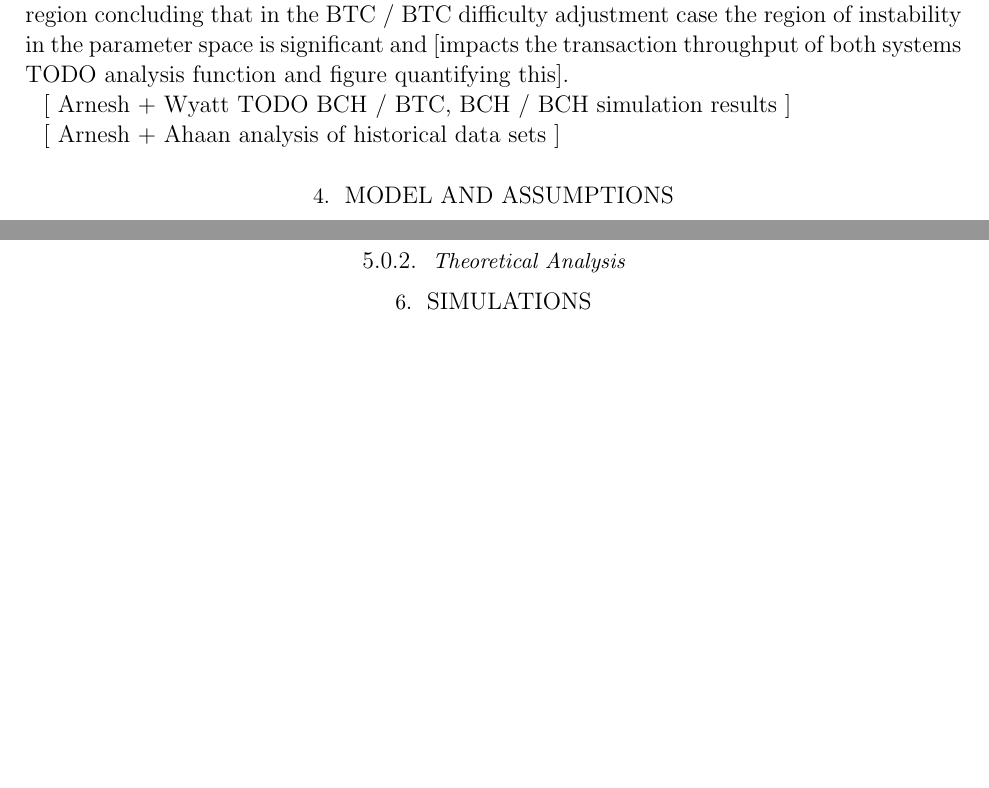
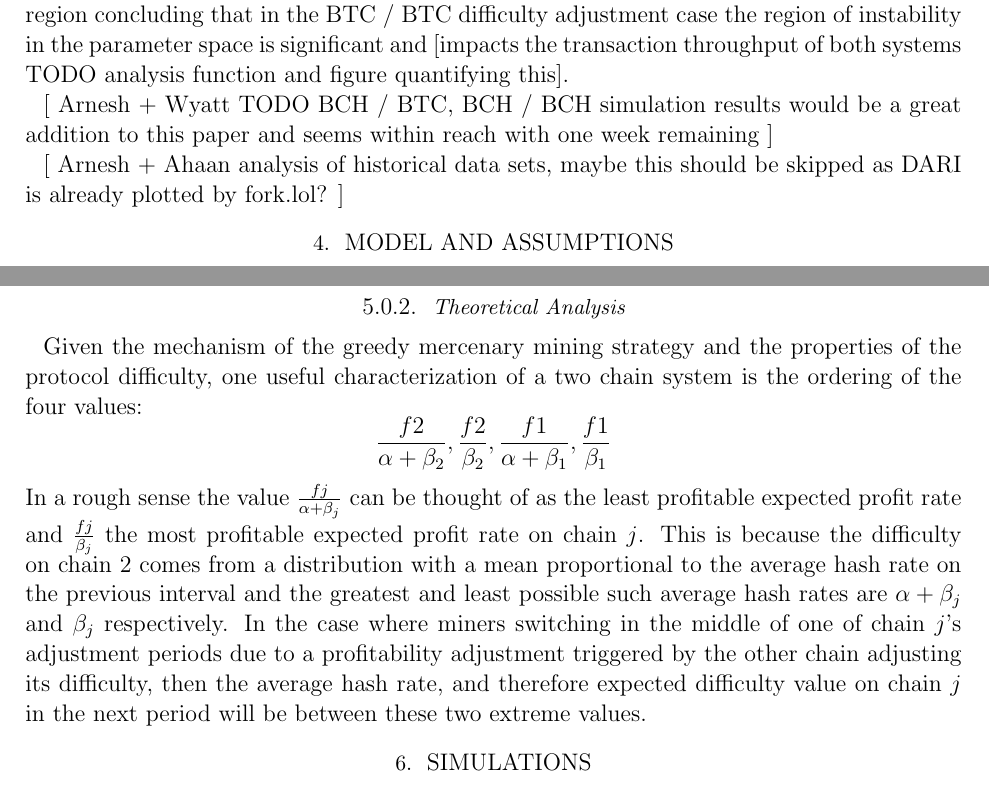
Before and after one commit to anachane/2Chainz, a LaTeX paper (2Chainz.tex): two parts of pages 3 and 7 of 8, joined at a grey line, cut so that both start at the same text, the shorter picture padded with empty space. Compiled offline with pdfLaTeX; an older LaTeX class or package is replaced by its successor.

Commit message:
adding pdf too

```diff
--- a/2Chainz.tex
+++ b/2Chainz.tex
@@ -85,9 +85,9 @@ The goal of our analysis is to study the scenario in which miners are willing to
 
 We model the system consisting of two chains both running BTC's difficulty adjustment protocol but sweeping different reward fractions, "loyal" hashrates and mercenary hashrate.  Based on our model we introduce a simple visualization for the stability characteristics of different points in the parameter space and an associated prediction function determining whether a point in the parameter space will be unstable. We built simple simulation and analysis frameworks for generating and interpreting data representing execution of these systems in the presence of mercenary miners following the greedy strategy.  Leveraging these frameworks we present a view into the different stability regions of the parameter space and reach the conclusion that the greedy mercenary mining strategy is profitable throughout a wide section of the parameter space.  We confirm our theoretical prediction of the instability region concluding that in the BTC / BTC difficulty adjustment case the region of instability in the parameter space is significant and  [impacts the transaction throughput of both systems TODO analysis function and figure quantifying this].
 
-[ Arnesh + Wyatt TODO BCH / BTC, BCH / BCH simulation results ]
+[ Arnesh + Wyatt TODO BCH / BTC, BCH / BCH simulation results would be a great addition to this paper and seems within reach with one week remaining ]
 
-[ Arnesh + Ahaan analysis of historical data sets ]
+[ Arnesh + Ahaan analysis of historical data sets, maybe this should be skipped as DARI is already plotted by fork.lol? ]
 
 
 \section{Model and Assumptions}
@@ -168,6 +168,12 @@ A key observation regarding the profit rate is that while changes in the block r
 After deriving our simple greedy strategy independently, it turns out that our algorithm is apparently used by real-life mercenary miners, or as they are sometimes called "chain-hoppers".  Our switching criterion is known as the Difficulty Adjustment Reward Index by miners in the BCH community and is tracked by at least one BCH analytics site [2].
 
 \subsubsection{Theoretical Analysis}
+Given the mechanism of the greedy mercenary mining strategy and the properties of the protocol difficulty, one useful characterization of a two chain system is the ordering of the four values:
+$$
+\frac{f2}{\alpha + \beta_2}, \frac{f2}{\beta_2}, \frac{f1}{\alpha + \beta_1}, \frac{f1}{\beta_1}
+$$
+In a rough sense the value $\frac{fj}{\alpha + \beta_j}$ can be thought of as the least profitable expected profit rate and $\frac{fj}{\beta_j}$ the most profitable expected profit rate on chain $j$.  This is because the difficulty on chain 2 comes from a distribution with a mean proportional to the average hash rate on the previous interval and the greatest and least possible such average hash rates are $\alpha + \beta_j$ and $\beta_j$ respectively.  In the case where miners switching in the middle of one of chain $j$'s adjustment periods due to a profitability adjustment triggered by the other chain adjusting its difficulty, then the average hash rate, and therefore expected difficulty value on chain $j$ in the next period will be between these two extreme values.
+
 
 \section{Simulations}
 To confirm our hypotheses with greater confidence we built a small simulation and analysis framework in under 600 lines of python.  This simulation framework generates and saves data sets recording data for each difficulty adjustment period.  Sweeps are made to record this data throughout the parameter space.  The analysis framework reads data files and applies filters across subsections of data to flexibly generate values suitable for plotting from the raw data.  These techniques provided us with clear visualizations of the profitability and instability of different regions of the parameter space.
```
Also changed, not shown: 2Chainz.pdf, 2Chainz.tex (8 more changed lines).
